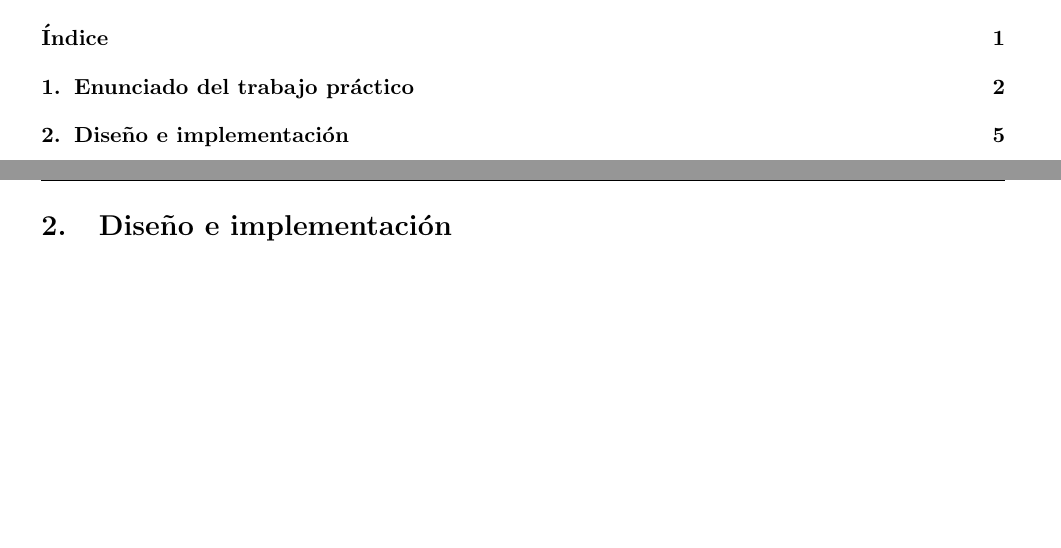
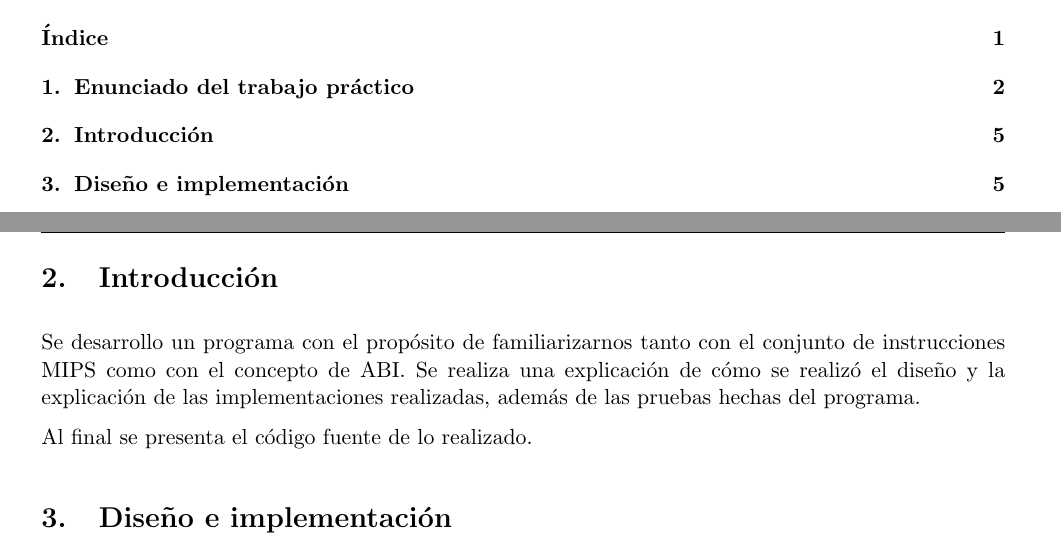
Before and after one commit to lucasveron/orgtp12018, a LaTeX document (informe/informeProyecto.tex): two parts of pages 2 and 6 of 44, joined at a grey line, cut so that both start at the same text, the shorter picture padded with empty space. The pictures show the PDF file informe/informeProyecto.pdf that the author committed with the source.

Commit message:
agrego ultimas correcciones

```diff
--- a/informe/informeProyecto.tex
+++ b/informe/informeProyecto.tex
@@ -167,6 +167,11 @@
 
 
 \newpage
+
+\section{Introducción}
+Se desarrollo un programa con el propósito de familiarizarnos tanto con el conjunto de instrucciones MIPS como con el concepto de ABI. Se realiza una explicación de cómo se realizó el diseño y la explicación de las implementaciones realizadas, además de las pruebas hechas del programa.
+
+Al final se presenta el código fuente de lo realizado.
 
 \section{Diseño e implementación}
 
```
Also changed, not shown: informe/informeProyecto.pdf.
